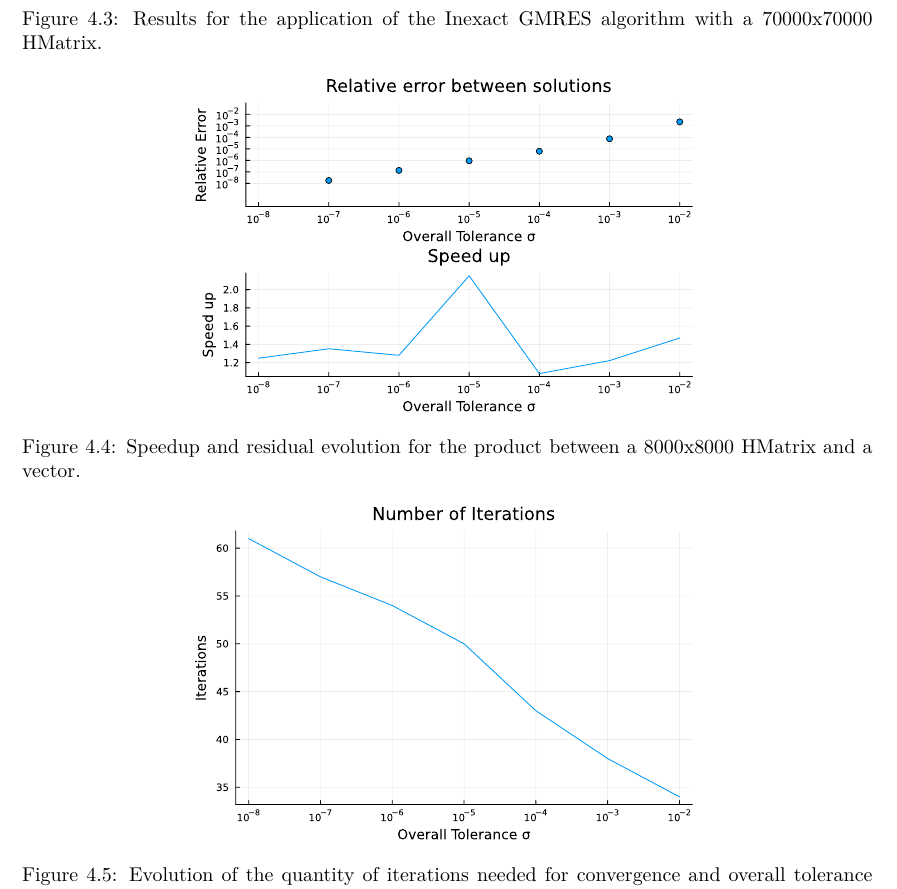
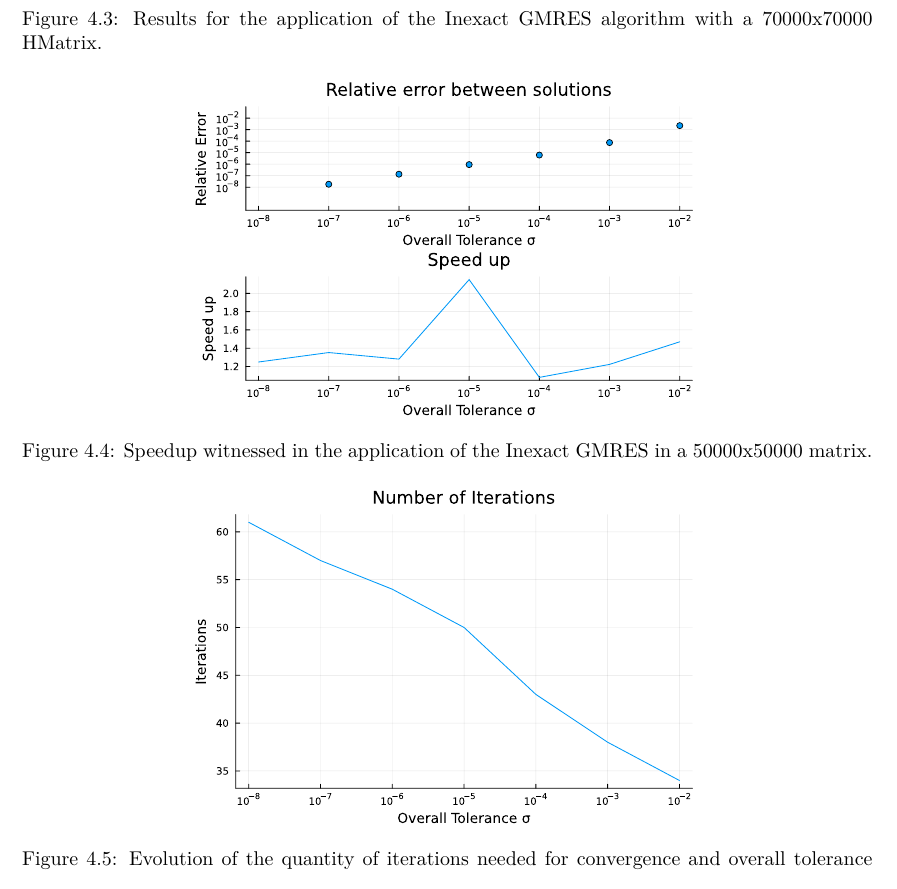
Before and after one commit to DuduGuima/InexactGMRES, a LaTeX thesis (Rapport/main.tex, which reads Rapport/chap4.tex): part of page 14 of 15, cut so that both start at the same text. Compiled offline with pdfLaTeX.

Commit message:
small additions and sugestions to report

```diff
--- a/Rapport/chap4.tex
+++ b/Rapport/chap4.tex
@@ -70,7 +70,7 @@ For the cavity, \ref{fig:cavity_results}.
 \begin{figure}[h!]
     \centering
     \includesvg[width=0.6\linewidth]{images/fixed_size_helmholtz_cavity.svg}
-    \caption{Speedup and residual evolution for the product between a 8000x8000 HMatrix and a vector.}
+    \caption{Speedup witnessed in the application of the Inexact GMRES in a 50000x50000 matrix.}
     \label{fig:cavity_results}
 \end{figure}
 
```
Also changed, not shown: Rapport/main.pdf.
